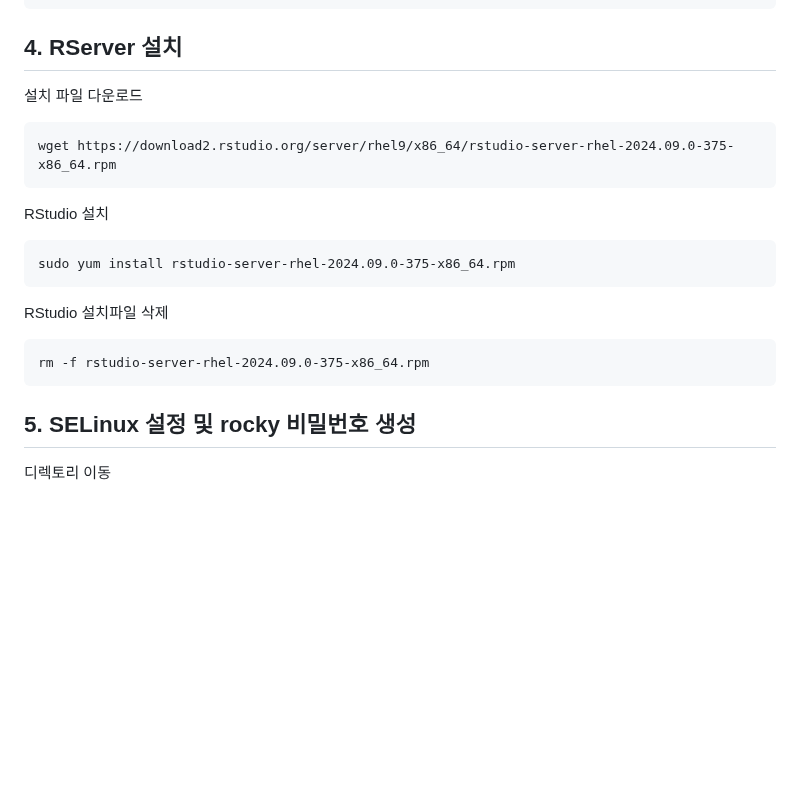
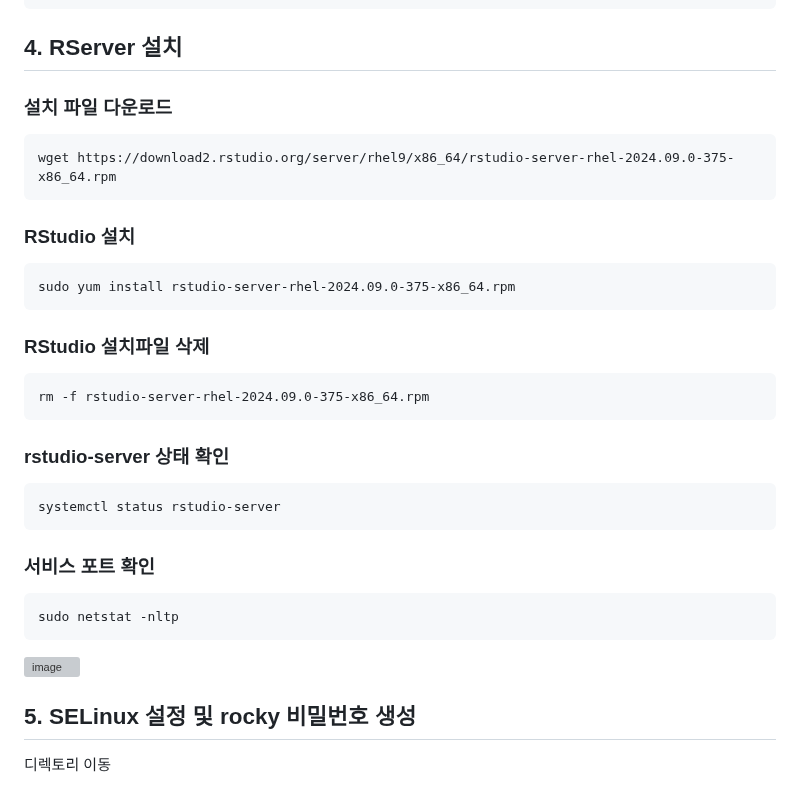
Before and after one commit to yhgong/my-first-blog, a Markdown page: README.md, the part around the change. Drawn GitHub-style; blank space fills up the shorter version; grey boxes are pictures that could not be loaded.

````diff
--- a/README.md
+++ b/README.md
@@ -827,18 +827,29 @@ sudo dnf install -y R
 ```
 
 ## 4. RServer 설치
-설치 파일 다운로드
+### 설치 파일 다운로드
 ```
 wget https://download2.rstudio.org/server/rhel9/x86_64/rstudio-server-rhel-2024.09.0-375-x86_64.rpm
 ```
-RStudio 설치
+### RStudio 설치
 ```
 sudo yum install rstudio-server-rhel-2024.09.0-375-x86_64.rpm
 ```
-RStudio 설치파일 삭제
+### RStudio 설치파일 삭제
 ```
 rm -f rstudio-server-rhel-2024.09.0-375-x86_64.rpm
 ```
+### rstudio-server 상태 확인
+```
+systemctl status rstudio-server
+```
+### 서비스 포트 확인
+```
+sudo netstat -nltp
+```
+
+![image](https://github.com/user-attachments/assets/acb1714b-b51b-468b-a579-d26f17733047)
+
 
 ## 5. SELinux 설정 및 rocky 비밀번호 생성
 
````
